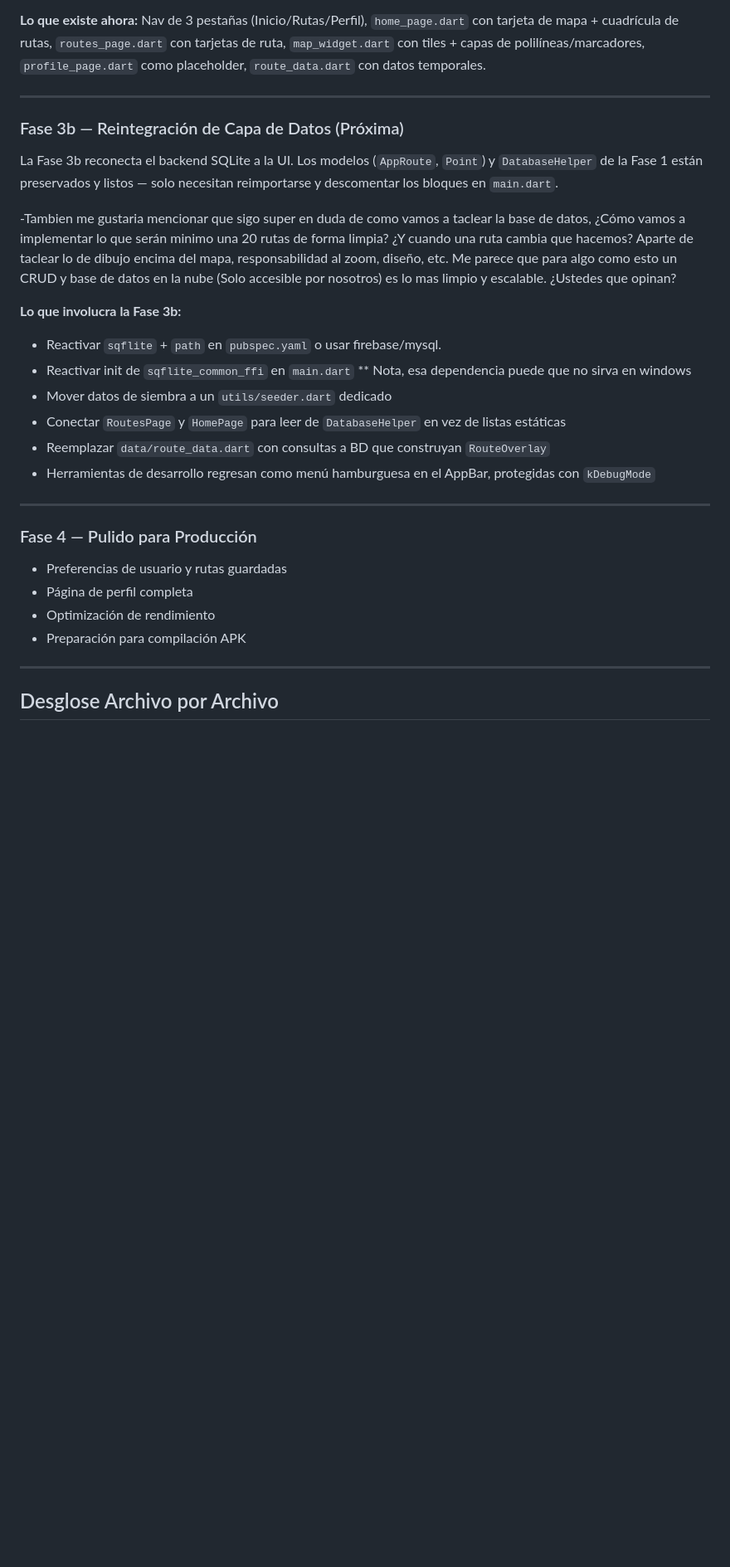
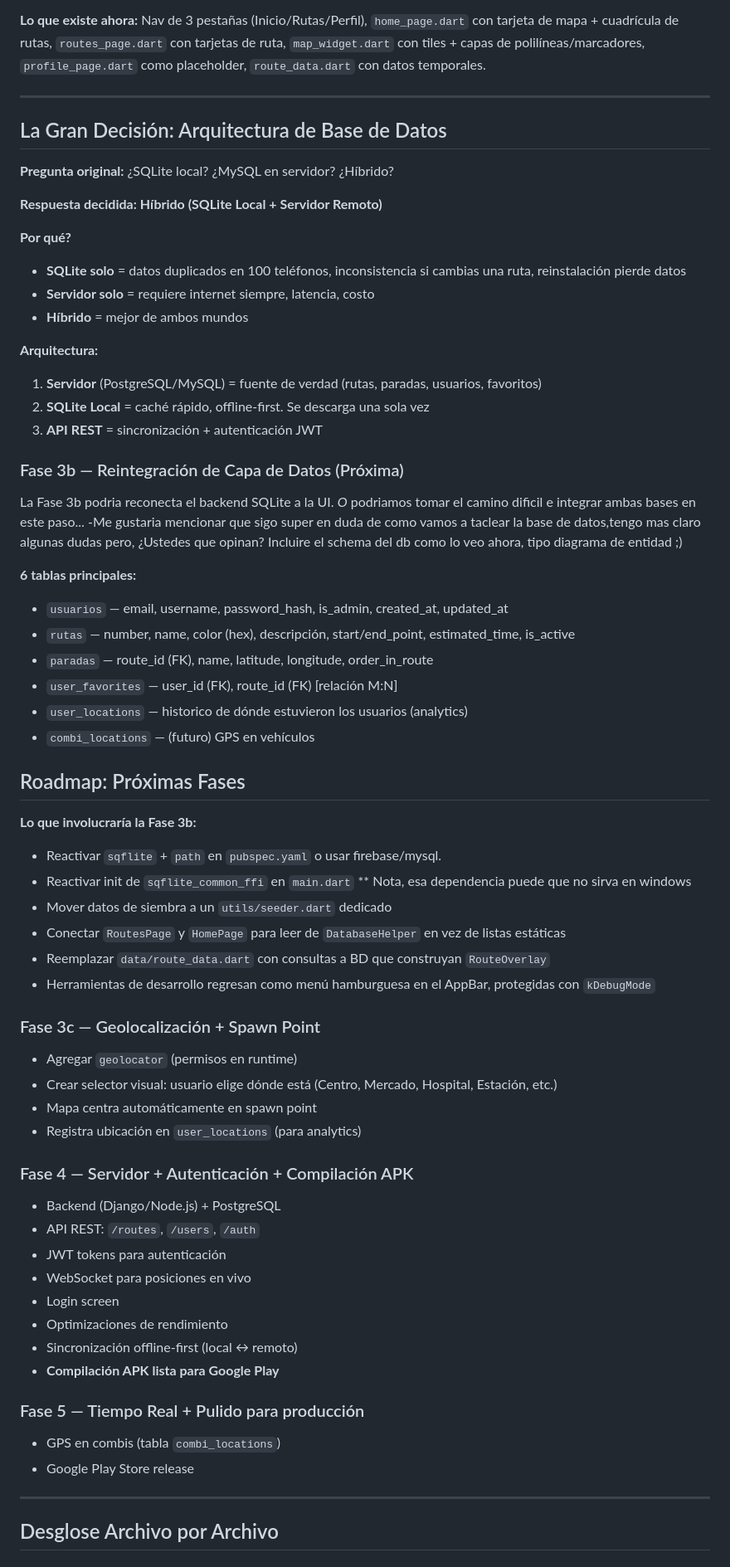
Before and after one commit to gaelcool/combisv3, a Markdown page: docs/es/ARCHITECTURE.md, the part around the change. Shown at 83% size. Rendered like a GitHub page; blank space fills up the shorter version.

Commit message:
actualizando la documentacion

```diff
--- a/docs/es/ARCHITECTURE.md
+++ b/docs/es/ARCHITECTURE.md
@@ -43,12 +43,39 @@ Fase 3 mueve el mapa de una pestaña dedicada a un widget incrustado en la pági
 
 ---
 
+## La Gran Decisión: Arquitectura de Base de Datos
+
+**Pregunta original:** ¿SQLite local? ¿MySQL en servidor? ¿Híbrido?
+
+**Respuesta decidida: Híbrido (SQLite Local + Servidor Remoto)**
+
+**Por qué?**
+- **SQLite solo** = datos duplicados en 100 teléfonos, inconsistencia si cambias una ruta, reinstalación pierde datos
+- **Servidor solo** = requiere internet siempre, latencia, costo
+- **Híbrido** = mejor de ambos mundos
+
+**Arquitectura:**
+1. **Servidor** (PostgreSQL/MySQL) = fuente de verdad (rutas, paradas, usuarios, favoritos)
+2. **SQLite Local** = caché rápido, offline-first. Se descarga una sola vez
+3. **API REST** = sincronización + autenticación JWT
+
 ### Fase 3b — Reintegración de Capa de Datos (Próxima)
-La Fase 3b reconecta el backend SQLite a la UI. Los modelos (`AppRoute`, `Point`) y `DatabaseHelper` de la Fase 1 están preservados y listos — solo necesitan reimportarse y descomentar los bloques en `main.dart`.
+La Fase 3b podria reconecta el backend SQLite a la UI. _O_ podriamos tomar el camino dificil e integrar ambas bases en este paso...
+-Me gustaria mencionar que sigo super en duda de como vamos a taclear la base de datos,tengo mas claro algunas dudas pero, ¿Ustedes que opinan? Incluire el schema del db como lo veo ahora, tipo diagrama de entidad ;)
 
--Tambien me gustaria mencionar que sigo super en duda de como vamos a taclear la base de datos, ¿Cómo vamos a implementar lo que serán minimo una 20 rutas de forma limpia? ¿Y cuando una ruta cambia que hacemos? Aparte de taclear lo de dibujo encima del mapa, responsabilidad al zoom, diseño, etc. Me parece que para algo como esto un CRUD y base de datos en la nube (Solo accesible por nosotros) es lo mas limpio y escalable. ¿Ustedes que opinan?
+**6 tablas principales:**
+- `usuarios` — email, username, password_hash, is_admin, created_at, updated_at
+- `rutas` — number, name, color (hex), descripción, start/end_point, estimated_time, is_active
+- `paradas` — route_id (FK), name, latitude, longitude, order_in_route
+- `user_favorites` — user_id (FK), route_id (FK) [relación M:N]
+- `user_locations` — historico de dónde estuvieron los usuarios (analytics)
+- `combi_locations` — (futuro) GPS en vehículos
 
-**Lo que involucra la Fase 3b:**
+
+## Roadmap: Próximas Fases
+
+
+**Lo que involucraría la Fase 3b:**
 - Reactivar `sqflite` + `path` en `pubspec.yaml` o usar firebase/mysql.
 - Reactivar init de `sqflite_common_ffi` en `main.dart` ** Nota, esa dependencia puede que no sirva en windows
 - Mover datos de siembra a un `utils/seeder.dart` dedicado
@@ -56,13 +83,26 @@ La Fase 3b reconecta el backend SQLite a la UI. Los modelos (`AppRoute`, `Point`
 - Reemplazar `data/route_data.dart` con consultas a BD que construyan `RouteOverlay`
 - Herramientas de desarrollo regresan como menú hamburguesa en el AppBar, protegidas con `kDebugMode`
 
----
+### Fase 3c — Geolocalización + Spawn Point
+- Agregar `geolocator` (permisos en runtime)
+- Crear selector visual: usuario elige dónde está (Centro, Mercado, Hospital, Estación, etc.)
+- Mapa centra automáticamente en spawn point
+- Registra ubicación en `user_locations` (para analytics)
 
-### Fase 4 — Pulido para Producción
-- Preferencias de usuario y rutas guardadas
-- Página de perfil completa
-- Optimización de rendimiento
-- Preparación para compilación APK
+### Fase 4 — Servidor + Autenticación + Compilación APK
+- Backend (Django/Node.js) + PostgreSQL
+- API REST: `/routes`, `/users`, `/auth`
+- JWT tokens para autenticación
+- WebSocket para posiciones en vivo
+- Login screen
+- Optimizaciones de rendimiento
+- Sincronización offline-first (local ↔ remoto)
+- **Compilación APK lista para Google Play**
+
+### Fase 5 — Tiempo Real + Pulido para producción
+- GPS en combis (tabla `combi_locations`)
+- Google Play Store release
+
 
 ---
 
```
